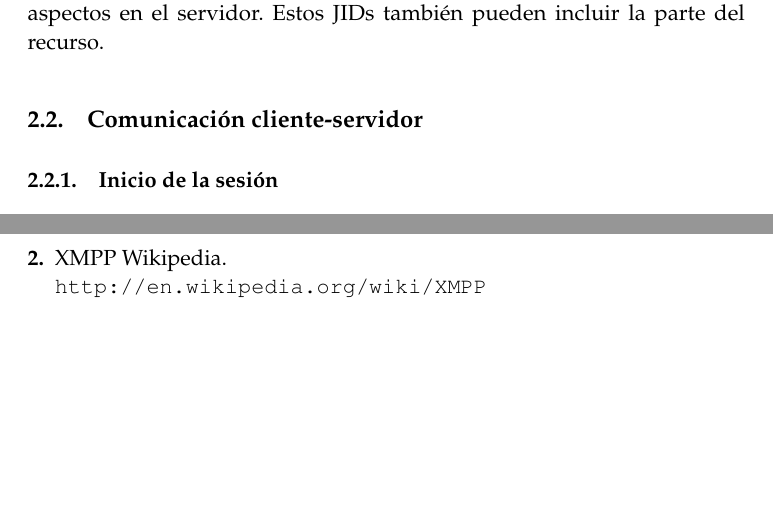
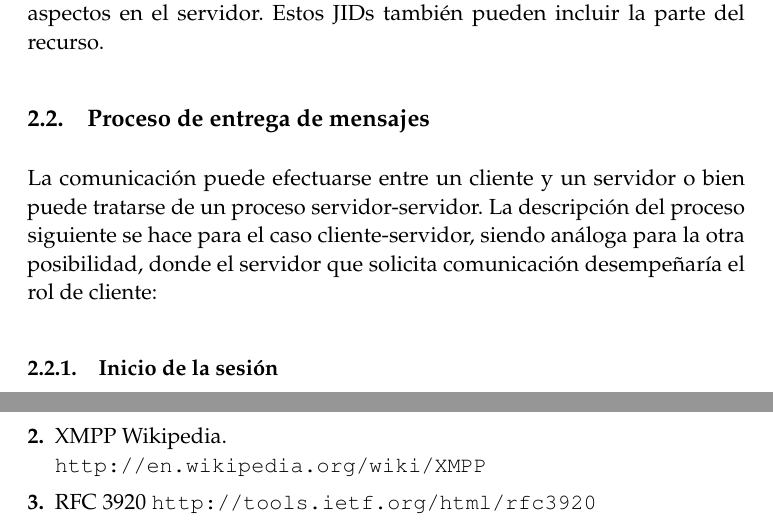
Before and after one commit to ncordon/XMPP, a LaTeX paper (xmpp.tex): two parts of pages 4 and 6 of 6, joined at a grey line, cut so that both start at the same text, the shorter picture padded with empty space. Compiled offline with pdfLaTeX.

Commit message:
Proceso de entrega de mensajes para casos cliente-servidor y cliente-cliente

```diff
--- a/xmpp.tex
+++ b/xmpp.tex
@@ -302,7 +302,11 @@ El protocolo XMPP} % Subtitle
   %? The means to route messages based on a logical endpoint identifier - the JID, instead of by an explicit IP Address
   % present opportunities to use XMPP as an Overlay network implementation on top of different underlay networks.
 
-  \subsection{Comunicación cliente-servidor}
+  \subsection{Proceso de entrega de mensajes}
+    La comunicación puede efectuarse entre un cliente y un servidor o  bien puede tratarse de un proceso servidor-servidor.
+    La descripción del proceso siguiente se hace para el caso cliente-servidor, siendo análoga para la otra posibilidad,
+    donde el servidor que solicita comunicación desempeñaría el rol de cliente:
+
     \subsubsection{Inicio de la sesión}
       La sesión se inicia con la etiqueta \texttt{<stream>} y se finalizará con la etiqueta
       \texttt{</stream>}. Por razones de seguridad, a la apertura de la comunicación le sigue
@@ -389,6 +392,10 @@ El protocolo XMPP} % Subtitle
 \bibitem{xmppWiki}
   XMPP Wikipedia.\\
   \url{http://en.wikipedia.org/wiki/XMPP}
+
+\bibitem{xmppRFC}
+  RFC 3920
+  \url{http://tools.ietf.org/html/rfc3920}
 \end{thebibliography}
 
 \end{document}
```
Also changed, not shown: xmpp.tex (1 more changed lines).
